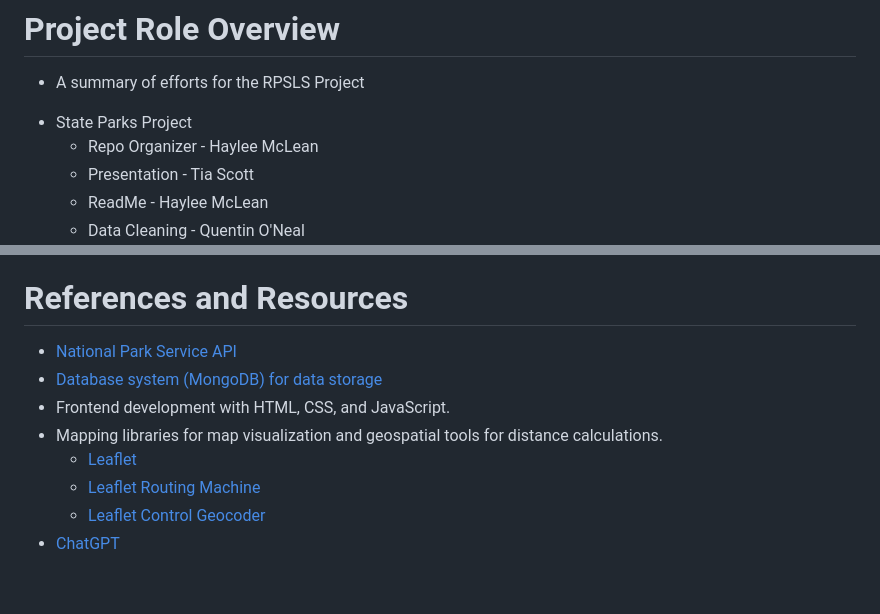
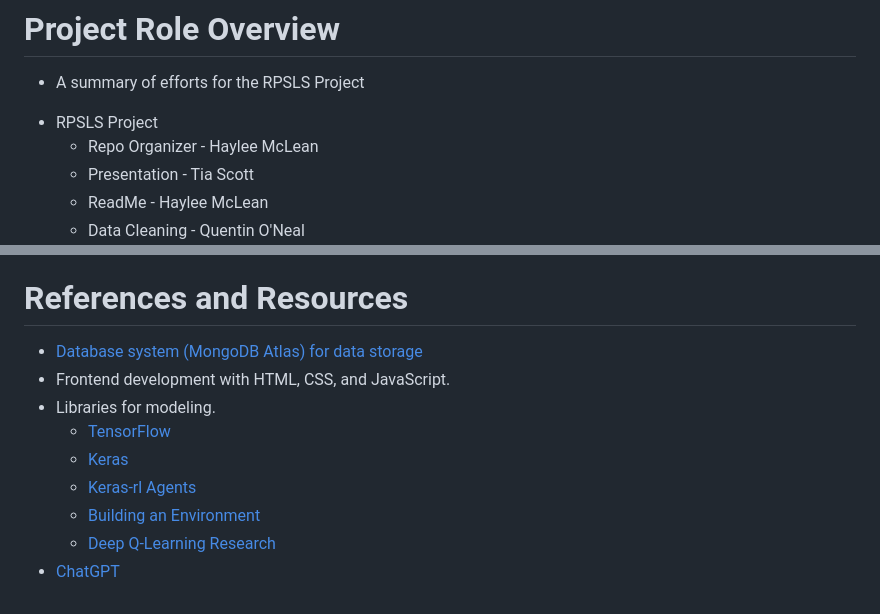
Before and after one commit to hmmclean/Machine-Learning-Project_Project-4, a Markdown page: README.md, 2 parts joined by grey strips. Drawn GitHub-style.

```diff
--- a/README.md
+++ b/README.md
@@ -125,7 +125,7 @@ For our final project, we are creating a website with the game, rock, paper, sci
 # Project Role Overview
 - A summary of efforts for the RPSLS Project
 
- * State Parks Project
+ * RPSLS Project
     * Repo Organizer - Haylee McLean
     * Presentation - Tia Scott
     * ReadMe - Haylee McLean
@@ -155,11 +155,12 @@ For our final project, we are creating a website with the game, rock, paper, sci
 
 
 # References and Resources
-* [National Park Service API](https://www.nps.gov/subjects/developer/api-documentation.htm)
-* [Database system (MongoDB) for data storage](www.mongodb.com)
+* [Database system (MongoDB Atlas) for data storage](https://www.mongodb.com/atlas/database)
 * Frontend development with HTML, CSS, and JavaScript.
-* Mapping libraries for map visualization and geospatial tools for distance calculations.
-     * [Leaflet](https://leafletjs.com/)
-     * [Leaflet Routing Machine](https://www.liedman.net/leaflet-routing-machine/)
-     * [Leaflet Control Geocoder](https://github.com/perliedman/leaflet-control-geocoder)
+* Libraries for modeling.
+     * [TensorFlow](https://www.tensorflow.org/)
+     * [Keras](https://keras.io/examples/rl/)
+     * [Keras-rl Agents](https://keras-rl.readthedocs.io/en/latest/agents/overview/)
+     * [Building an Environment](https://gymnasium.farama.org/)
+     * [Deep Q-Learning Research](https://towardsdatascience.com/self-learning-ai-agents-part-ii-deep-q-learning-b5ac60c3f47)
 * [ChatGPT](https://chat.openai.com/)
```
